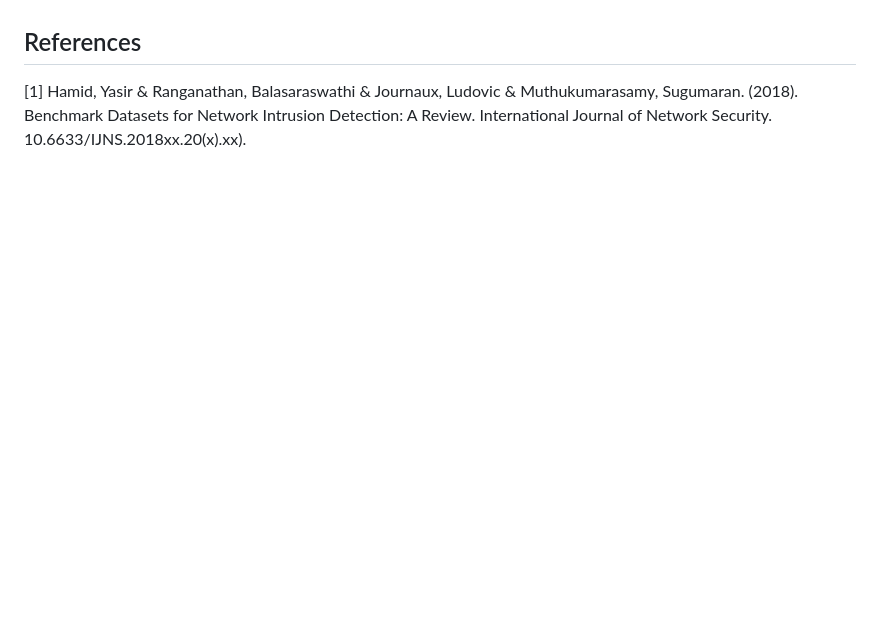
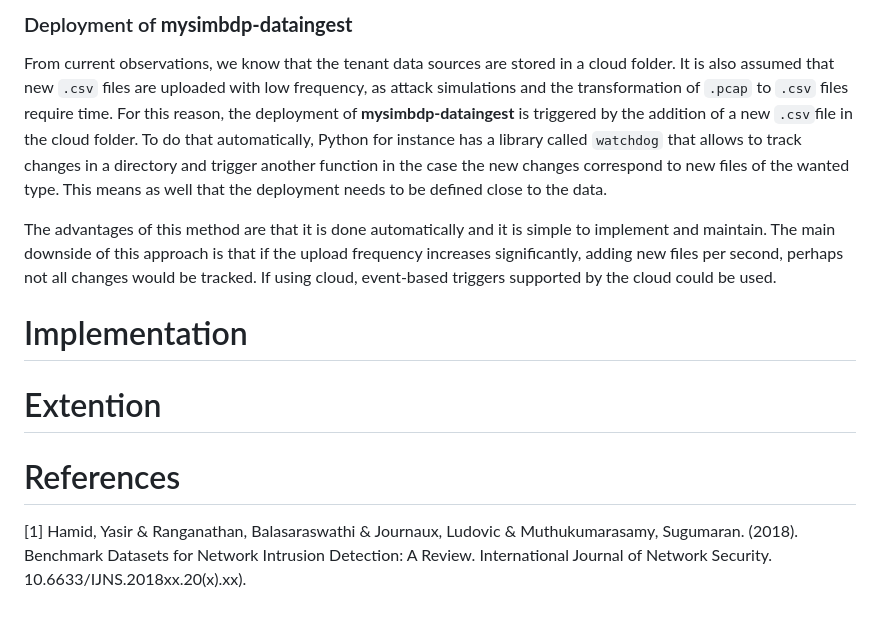
Before and after one commit to andreabellmunt/mysimbdp, a Markdown page: reports/Assignment-1-Report.md, the part around one of its changes. GitHub-like rendering; blank space fills up the shorter version.

```diff
--- a/reports/Assignment-1-Report.md
+++ b/reports/Assignment-1-Report.md
@@ -19,6 +33,18 @@ As for the technologies used for **mysimbdp-coredms**, Apache Cassandra is used.
+### Deployment of **mysimbdp-dataingest**
+
+From current observations, we know that the tenant data sources are stored in a cloud folder. It is also assumed that new `.csv` files are uploaded with low frequency, as attack simulations and the transformation of `.pcap` to `.csv` files require time. For this reason, the deployment of **mysimbdp-dataingest** is triggered by the addition of a new `.csv`file in the cloud folder. To do that automatically, Python for instance has a library called `watchdog` that allows to track changes in a directory and trigger another function in the case the new changes correspond to new files of the wanted type. This means as well that the deployment needs to be defined close to the data.
+
+The advantages of this method are that it is done automatically and it is simple to implement and maintain.
+The main downside of this approach is that if the upload frequency increases significantly, adding new files per second, perhaps not all changes would be tracked. If using cloud, event-based triggers supported by the cloud could be used.
+
+
+# Implementation
 
 
 
-## References
+
+# Extention
+
+# References
 
 [1] Hamid, Yasir & Ranganathan, Balasaraswathi & Journaux, Ludovic & Muthukumarasamy, Sugumaran. (2018). Benchmark Datasets for Network Intrusion Detection: A Review. International Journal of Network Security. 10.6633/IJNS.2018xx.20(x).xx).
```
Also changed, not shown: other parts of reports/Assignment-1-Report.md (+20 -6 lines), reports/Architecture.png, 1 other file.
